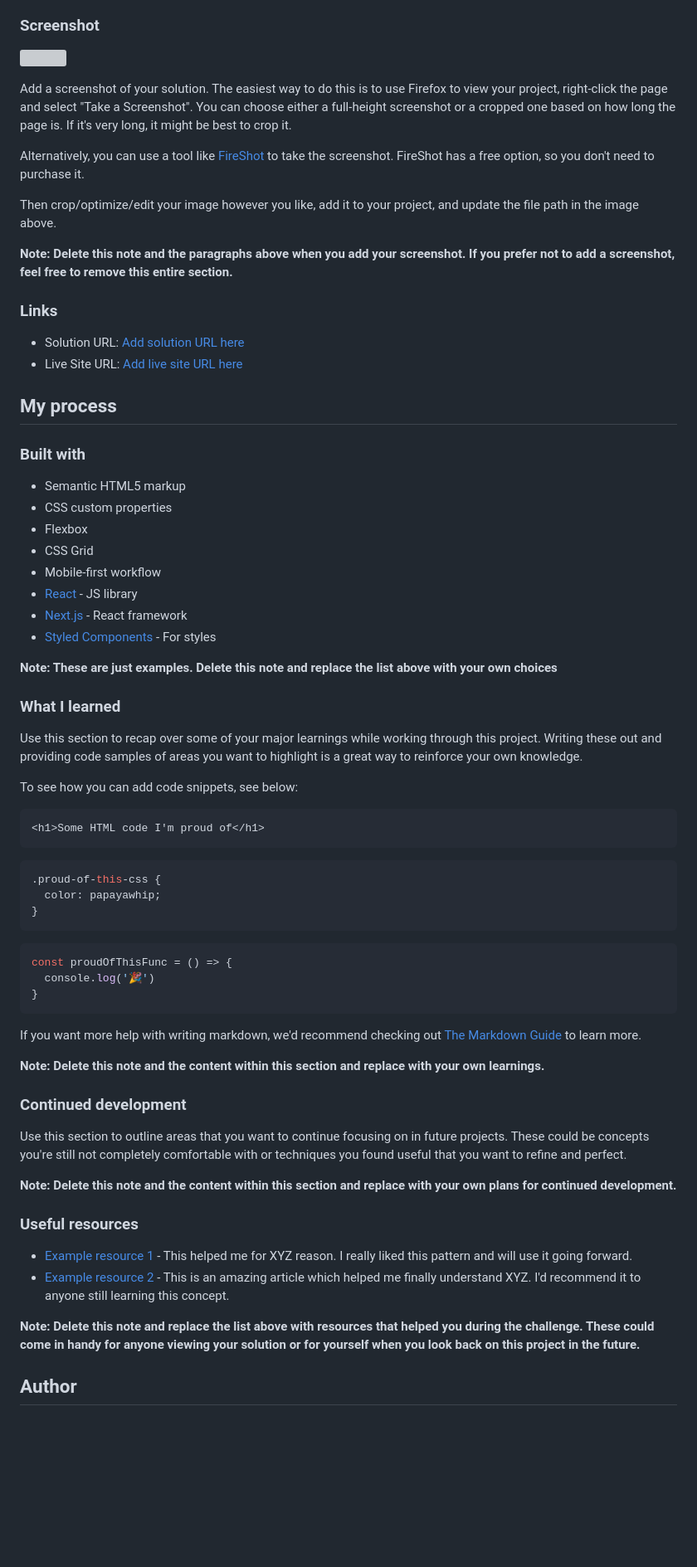
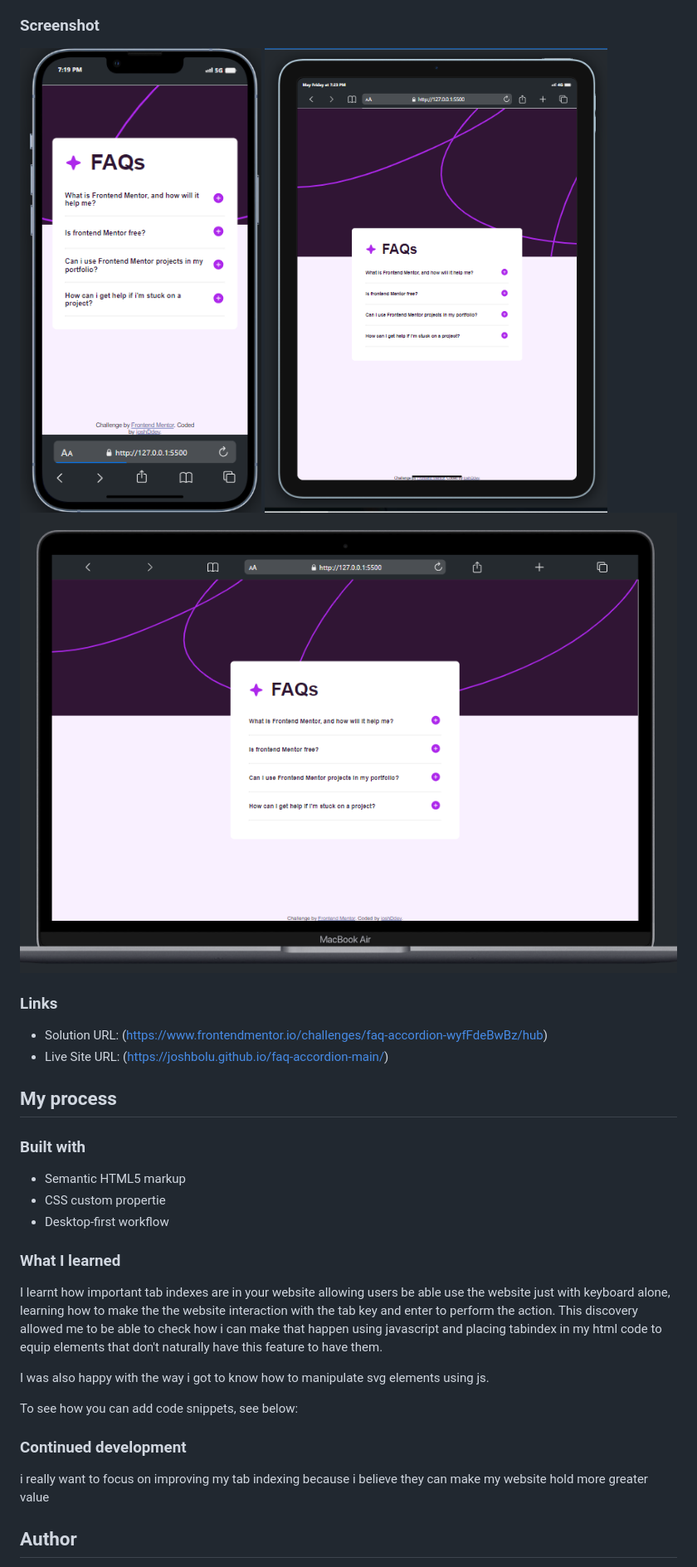
Before and after one commit to JoshBolu/faq-accordion-main, a Markdown page: README-template.md, the part around the change printed below. Shown: that part at 83% size. Rendered like a GitHub page; pictures changed too: laptopview.png (added), mobileview.png (added), tabletview.png (added); blank space fills up the shorter version; grey boxes are pictures that could not be loaded.

Commit message:
Improvedd update
Added a more descriptive understanding of the progam

````diff
--- a/README-template.md
+++ b/README-template.md
@@ -31,72 +29,38 @@ Users should be able to:
 
 ### Screenshot
 
-![](./screenshot.jpg)
+![mobile view](./mobileview.png)
+![tablet view](./tabletview.png)
+![laptop view](./laptopview.png)
 
-Add a screenshot of your solution. The easiest way to do this is to use Firefox to view your project, right-click the page and select "Take a Screenshot". You can choose either a full-height screenshot or a cropped one based on how long the page is. If it's very long, it might be best to crop it.
-
-Alternatively, you can use a tool like [FireShot](https://getfireshot.com/) to take the screenshot. FireShot has a free option, so you don't need to purchase it.
-
-Then crop/optimize/edit your image however you like, add it to your project, and update the file path in the image above.
-
-**Note: Delete this note and the paragraphs above when you add your screenshot. If you prefer not to add a screenshot, feel free to remove this entire section.**
 
 ### Links
 
-- Solution URL: [Add solution URL here](https://your-solution-url.com)
-- Live Site URL: [Add live site URL here](https://your-live-site-url.com)
+- Solution URL: (https://www.frontendmentor.io/challenges/faq-accordion-wyfFdeBwBz/hub)
+- Live Site URL: (https://joshbolu.github.io/faq-accordion-main/)
 
 ## My process
 
 ### Built with
 
 - Semantic HTML5 markup
-- CSS custom properties
-- Flexbox
-- CSS Grid
-- Mobile-first workflow
-- [React](https://reactjs.org/) - JS library
-- [Next.js](https://nextjs.org/) - React framework
-- [Styled Components](https://styled-components.com/) - For styles
-
-**Note: These are just examples. Delete this note and replace the list above with your own choices**
+- CSS custom propertie
+- Desktop-first workflow
 
 ### What I learned
 
-Use this section to recap over some of your major learnings while working through this project. Writing these out and providing code samples of areas you want to highlight is a great way to reinforce your own knowledge.
+I learnt how important tab indexes are in your website allowing users be able use the website just with keyboard alone, learning how to make the the website interaction with the tab key and enter to perform the action. This discovery allowed me to be able to check how i can make that happen using javascript and placing tabindex in my html code to equip elements that don't naturally have this feature to have them.
+
+I was also happy with the way i got to know how to manipulate svg elements using js.
 
 To see how you can add code snippets, see below:
 
-```html
-<h1>Some HTML code I'm proud of</h1>
-```
-```css
-.proud-of-this-css {
-  color: papayawhip;
-}
-```
-```js
-const proudOfThisFunc = () => {
-  console.log('🎉')
-}
-```
 
-If you want more help with writing markdown, we'd recommend checking out [The Markdown Guide](https://www.markdownguide.org/) to learn more.
-
-**Note: Delete this note and the content within this section and replace with your own learnings.**
 
 ### Continued development
 
-Use this section to outline areas that you want to continue focusing on in future projects. These could be concepts you're still not completely comfortable with or techniques you found useful that you want to refine and perfect.
+i really want to focus on improving my tab indexing because i believe they can make my website hold more greater value
 
-**Note: Delete this note and the content within this section and replace with your own plans for continued development.**
-
-### Useful resources
-
-- [Example resource 1](https://www.example.com) - This helped me for XYZ reason. I really liked this pattern and will use it going forward.
-- [Example resource 2](https://www.example.com) - This is an amazing article which helped me finally understand XYZ. I'd recommend it to anyone still learning this concept.
-
-**Note: Delete this note and replace the list above with resources that helped you during the challenge. These could come in handy for anyone viewing your solution or for yourself when you look back on this project in the future.**
 
 ## Author
 
````
Also changed, not shown: other parts of README-template.md (+0 -8 lines), 1 other file.
